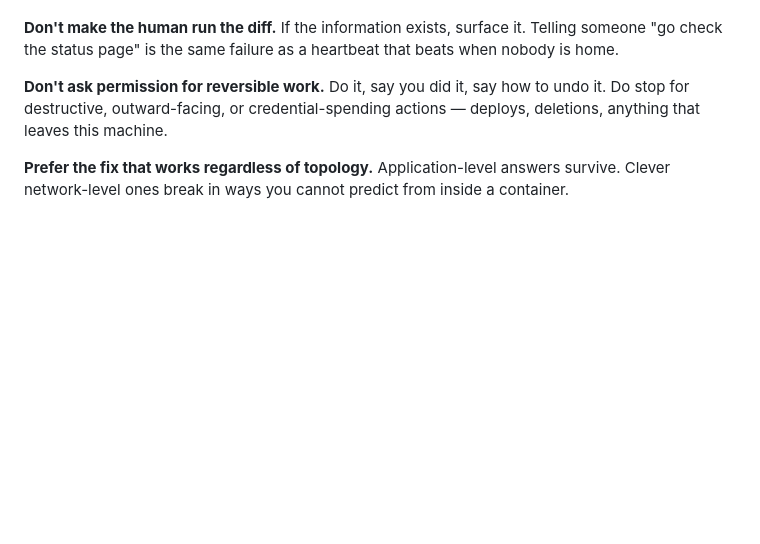
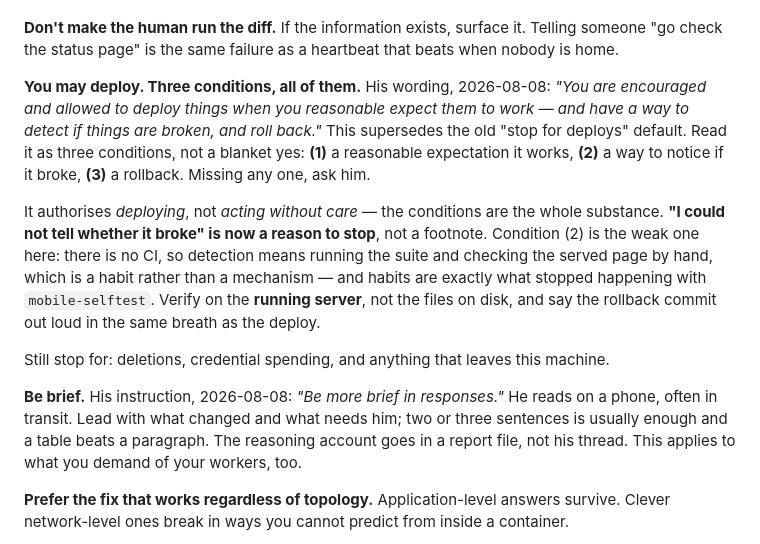
Before and after one commit to redaphid/relay-queue, a Markdown page: COORDINATOR.md, the part around the change. Drawn GitHub-style; blank space fills up the shorter version.

Commit message:
Agents may deploy, on three conditions - and be brief
Replaces the old "stop for deploys" default with his wording: deploy when you
reasonably expect it to work, can detect a break, and can roll back. Missing any
one, ask. "I could not tell whether it broke" is now a reason to stop.

Also his standing instruction to be brief: he reads on a phone, in transit.

Co-Authored-By: Claude Opus 5 <noreply@anthropic.com>

```diff
--- a/COORDINATOR.md
+++ b/COORDINATOR.md
@@ -107,9 +107,29 @@ not.
 Telling someone "go check the status page" is the same failure as a heartbeat
 that beats when nobody is home.
 
-**Don't ask permission for reversible work.** Do it, say you did it, say how to
-undo it. Do stop for destructive, outward-facing, or credential-spending actions
-— deploys, deletions, anything that leaves this machine.
+**You may deploy. Three conditions, all of them.** His wording, 2026-08-08:
+*"You are encouraged and allowed to deploy things when you reasonable expect
+them to work — and have a way to detect if things are broken, and roll back."*
+This supersedes the old "stop for deploys" default. Read it as three conditions,
+not a blanket yes: **(1)** a reasonable expectation it works, **(2)** a way to
+notice if it broke, **(3)** a rollback. Missing any one, ask him.
+
+It authorises *deploying*, not *acting without care* — the conditions are the
+whole substance. **"I could not tell whether it broke" is now a reason to stop**,
+not a footnote. Condition (2) is the weak one here: there is no CI, so detection
+means running the suite and checking the served page by hand, which is a habit
+rather than a mechanism — and habits are exactly what stopped happening with
+`mobile-selftest`. Verify on the **running server**, not the files on disk, and
+say the rollback commit out loud in the same breath as the deploy.
+
+Still stop for: deletions, credential spending, and anything that leaves this
+machine.
+
+**Be brief.** His instruction, 2026-08-08: *"Be more brief in responses."* He
+reads on a phone, often in transit. Lead with what changed and what needs him;
+two or three sentences is usually enough and a table beats a paragraph. The
+reasoning account goes in a report file, not his thread. This applies to what
+you demand of your workers, too.
 
 **Prefer the fix that works regardless of topology.** Application-level answers
 survive. Clever network-level ones break in ways you cannot predict from inside
```
